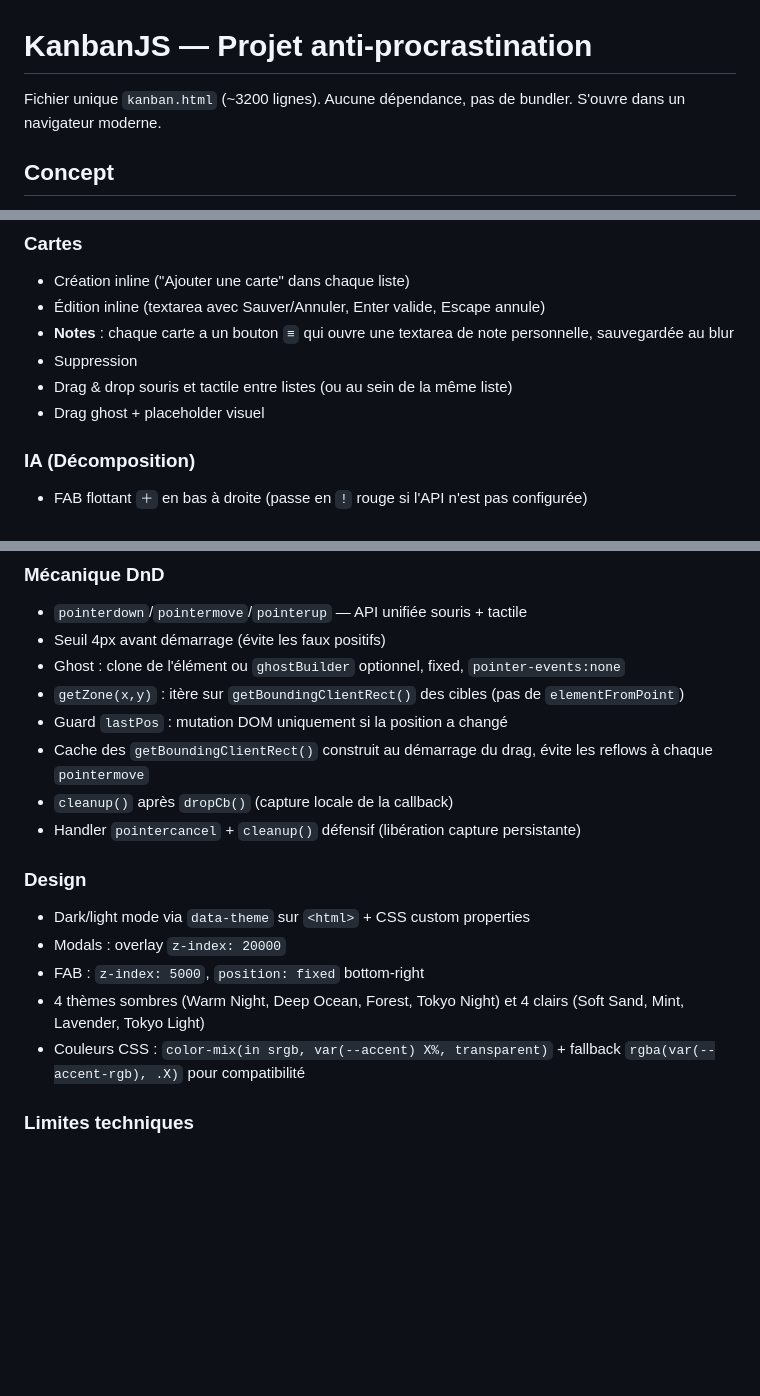
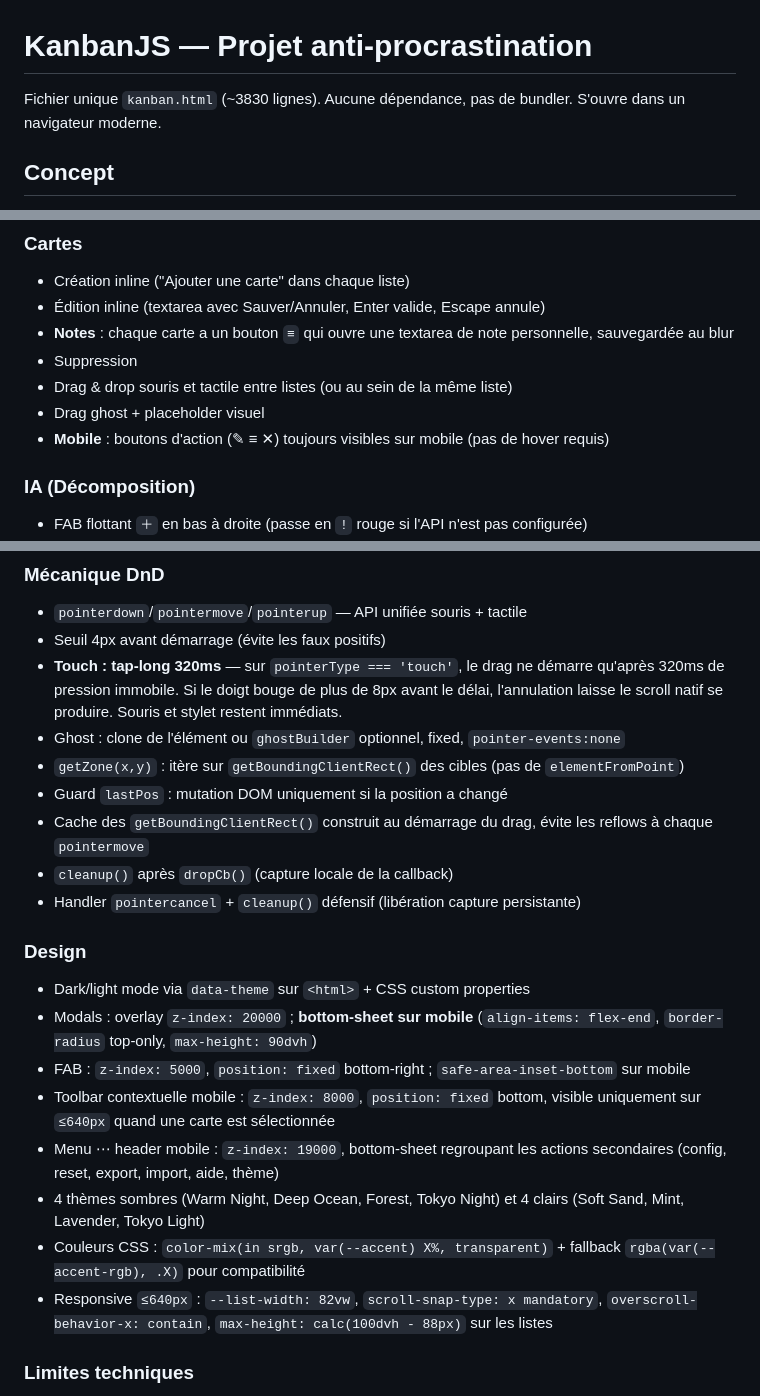
Before and after one commit to damnscientist/KanbanJS, a Markdown page: AGENTS.md, 3 parts joined by grey strips. Rendered like a GitHub page; blank space fills up the shorter version.

```diff
--- a/AGENTS.md
+++ b/AGENTS.md
@@ -1,6 +1,6 @@
 # KanbanJS — Projet anti-procrastination
 
-Fichier unique `kanban.html` (~3200 lignes). Aucune dépendance, pas de bundler. S'ouvre dans un navigateur moderne.
+Fichier unique `kanban.html` (~3830 lignes). Aucune dépendance, pas de bundler. S'ouvre dans un navigateur moderne.
 
 ## Concept
 
@@ -55,6 +55,7 @@ Le public naturel est les gens avec TDAH, les étudiants qui procrastinent, les
 - Suppression
 - Drag & drop souris et tactile entre listes (ou au sein de la même liste)
 - Drag ghost + placeholder visuel
+- **Mobile** : boutons d'action (✎ ≡ ✕) toujours visibles sur mobile (pas de hover requis)
 
 ### IA (Décomposition)
 - FAB flottant `＋` en bas à droite (passe en `!` rouge si l'API n'est pas configurée)
@@ -90,6 +91,7 @@ Le public naturel est les gens avec TDAH, les étudiants qui procrastinent, les
 ### Mécanique DnD
 - `pointerdown`/`pointermove`/`pointerup` — API unifiée souris + tactile
 - Seuil 4px avant démarrage (évite les faux positifs)
+- **Touch : tap-long 320ms** — sur `pointerType === 'touch'`, le drag ne démarre qu'après 320ms de pression immobile. Si le doigt bouge de plus de 8px avant le délai, l'annulation laisse le scroll natif se produire. Souris et stylet restent immédiats.
 - Ghost : clone de l'élément ou `ghostBuilder` optionnel, fixed, `pointer-events:none`
 - `getZone(x,y)` : itère sur `getBoundingClientRect()` des cibles (pas de `elementFromPoint`)
 - Guard `lastPos` : mutation DOM uniquement si la position a changé
@@ -99,10 +101,13 @@ Le public naturel est les gens avec TDAH, les étudiants qui procrastinent, les
 
 ### Design
 - Dark/light mode via `data-theme` sur `<html>` + CSS custom properties
-- Modals : overlay `z-index: 20000`
-- FAB : `z-index: 5000`, `position: fixed` bottom-right
+- Modals : overlay `z-index: 20000` ; **bottom-sheet sur mobile** (`align-items: flex-end`, `border-radius` top-only, `max-height: 90dvh`)
+- FAB : `z-index: 5000`, `position: fixed` bottom-right ; `safe-area-inset-bottom` sur mobile
+- Toolbar contextuelle mobile : `z-index: 8000`, `position: fixed` bottom, visible uniquement sur `≤640px` quand une carte est sélectionnée
+- Menu ⋯ header mobile : `z-index: 19000`, bottom-sheet regroupant les actions secondaires (config, reset, export, import, aide, thème)
 - 4 thèmes sombres (Warm Night, Deep Ocean, Forest, Tokyo Night) et 4 clairs (Soft Sand, Mint, Lavender, Tokyo Light)
 - Couleurs CSS : `color-mix(in srgb, var(--accent) X%, transparent)` + fallback `rgba(var(--accent-rgb), .X)` pour compatibilité
+- Responsive `≤640px` : `--list-width: 82vw`, `scroll-snap-type: x mandatory`, `overscroll-behavior-x: contain`, `max-height: calc(100dvh - 88px)` sur les listes
 
 ### Limites techniques
 - **Pas de déploiement** — fichier local, provoque des erreurs CORS si ouvert en `file://` (l'API fetch y est bloquée, à servir via un serveur local)
```
Also changed, not shown: other parts of AGENTS.md (+25 -2 lines).
